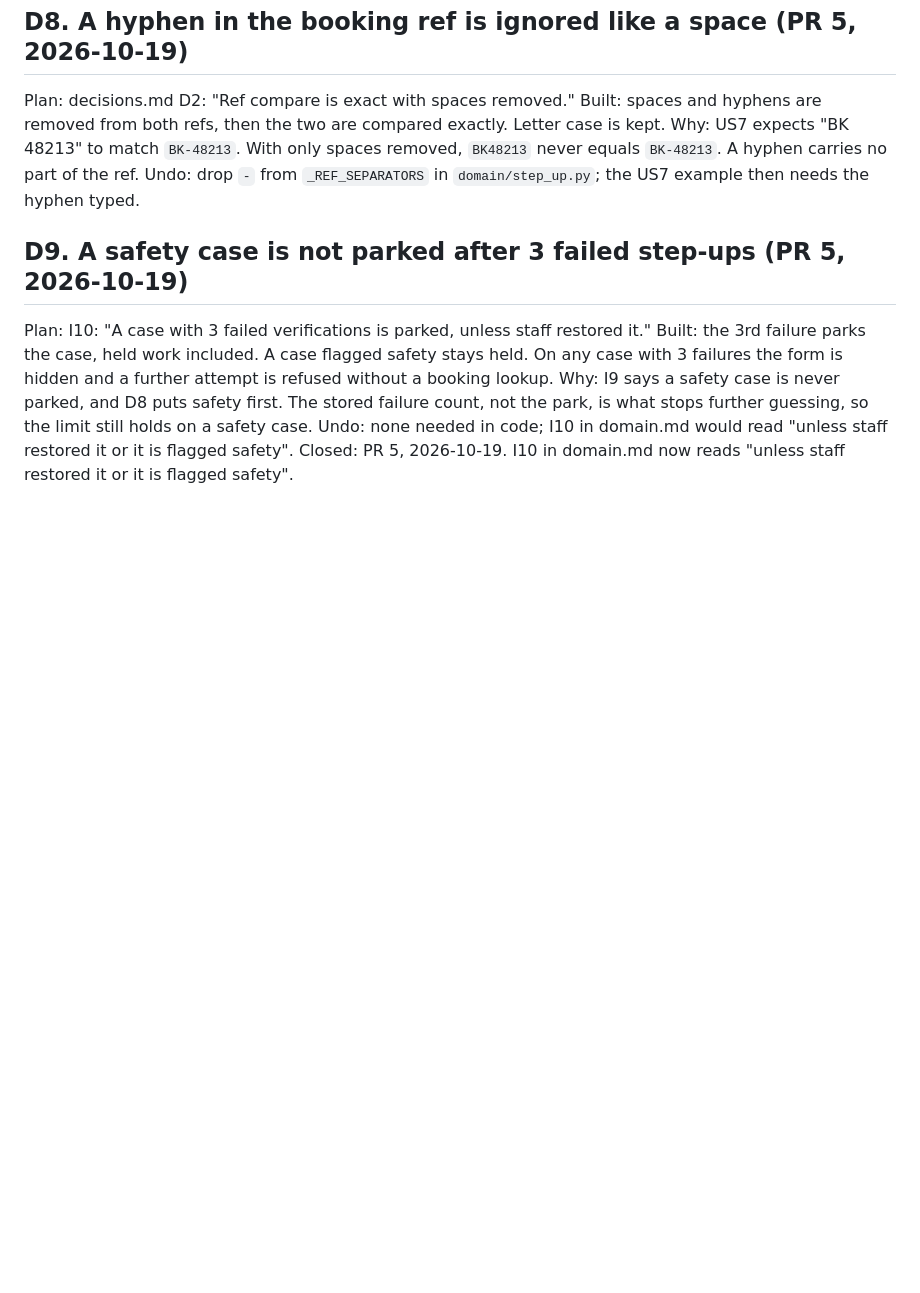
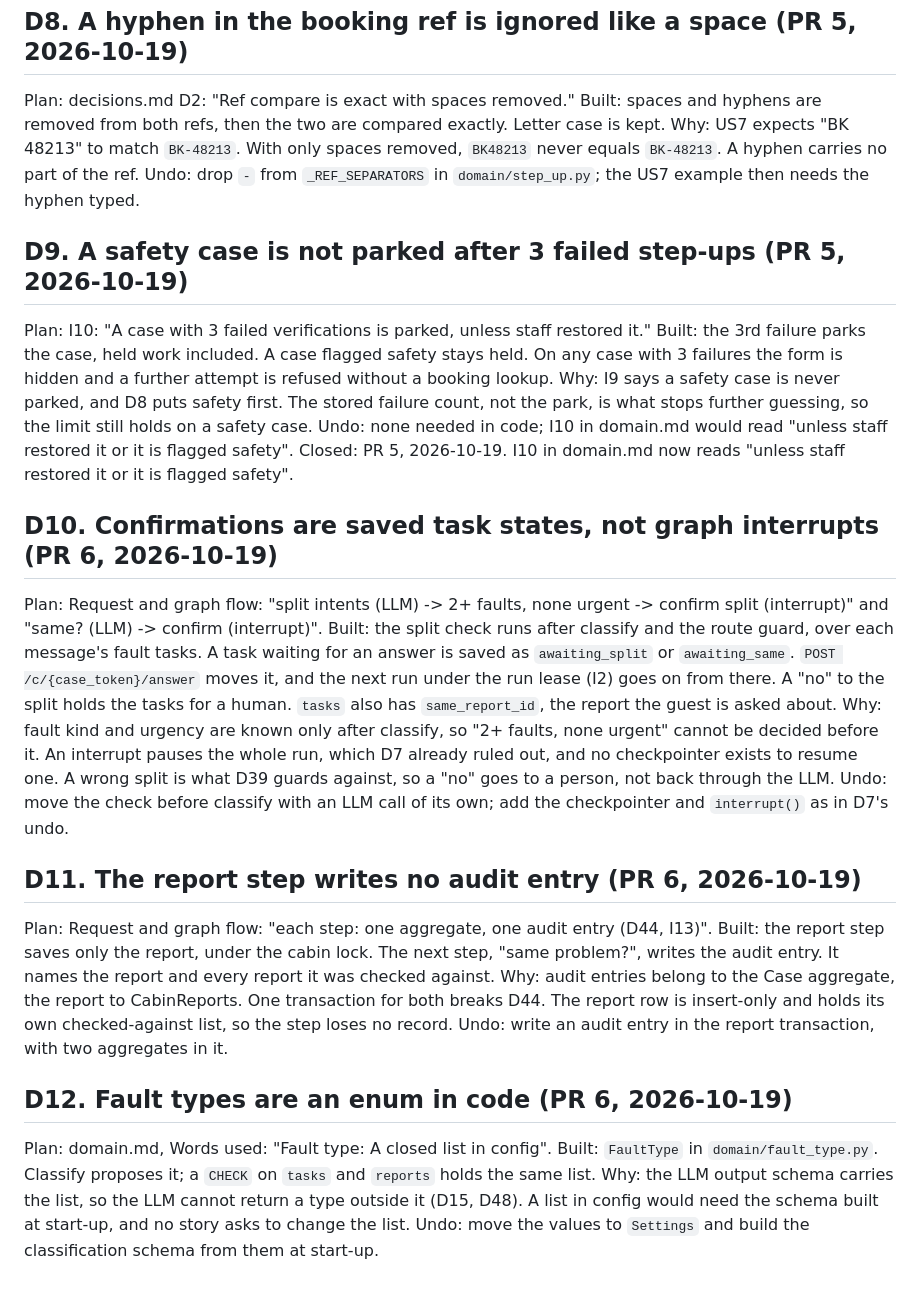
Before and after one commit to nish1013/camp-guest-ai-agent, a Markdown page: docs/plan-deviations.md, the part around the change. GitHub-like rendering; blank space fills up the shorter version.

Commit message:
docs: plan deviations D10-D12 and the fault lane diagram

```diff
--- a/docs/plan-deviations.md
+++ b/docs/plan-deviations.md
@@ -66,3 +66,24 @@ Built:    the 3rd failure parks the case, held work included. A case flagged saf
 Why:      I9 says a safety case is never parked, and D8 puts safety first. The stored failure count, not the park, is what stops further guessing, so the limit still holds on a safety case.
 Undo:     none needed in code; I10 in domain.md would read "unless staff restored it or it is flagged safety".
 Closed:   PR 5, 2026-10-19. I10 in domain.md now reads "unless staff restored it or it is flagged safety".
+
+## D10. Confirmations are saved task states, not graph interrupts (PR 6, 2026-10-19)
+
+Plan:     Request and graph flow: "split intents (LLM) -> 2+ faults, none urgent -> confirm split (interrupt)" and "same? (LLM) -> confirm (interrupt)".
+Built:    the split check runs after classify and the route guard, over each message's fault tasks. A task waiting for an answer is saved as `awaiting_split` or `awaiting_same`. `POST /c/{case_token}/answer` moves it, and the next run under the run lease (I2) goes on from there. A "no" to the split holds the tasks for a human. `tasks` also has `same_report_id`, the report the guest is asked about.
+Why:      fault kind and urgency are known only after classify, so "2+ faults, none urgent" cannot be decided before it. An interrupt pauses the whole run, which D7 already ruled out, and no checkpointer exists to resume one. A wrong split is what D39 guards against, so a "no" goes to a person, not back through the LLM.
+Undo:     move the check before classify with an LLM call of its own; add the checkpointer and `interrupt()` as in D7's undo.
+
+## D11. The report step writes no audit entry (PR 6, 2026-10-19)
+
+Plan:     Request and graph flow: "each step: one aggregate, one audit entry (D44, I13)".
+Built:    the report step saves only the report, under the cabin lock. The next step, "same problem?", writes the audit entry. It names the report and every report it was checked against.
+Why:      audit entries belong to the Case aggregate, the report to CabinReports. One transaction for both breaks D44. The report row is insert-only and holds its own checked-against list, so the step loses no record.
+Undo:     write an audit entry in the report transaction, with two aggregates in it.
+
+## D12. Fault types are an enum in code (PR 6, 2026-10-19)
+
+Plan:     domain.md, Words used: "Fault type: A closed list in config".
+Built:    `FaultType` in `domain/fault_type.py`. Classify proposes it; a `CHECK` on `tasks` and `reports` holds the same list.
+Why:      the LLM output schema carries the list, so the LLM cannot return a type outside it (D15, D48). A list in config would need the schema built at start-up, and no story asks to change the list.
+Undo:     move the values to `Settings` and build the classification schema from them at start-up.
```
Also changed, not shown: docs/architecture.md (+8 -7 lines).
